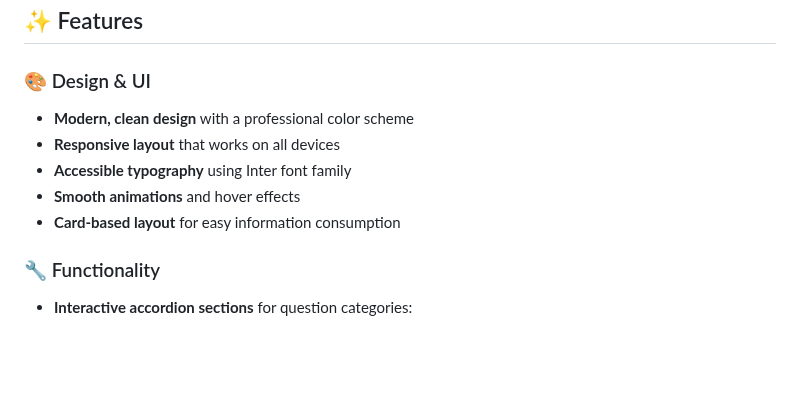
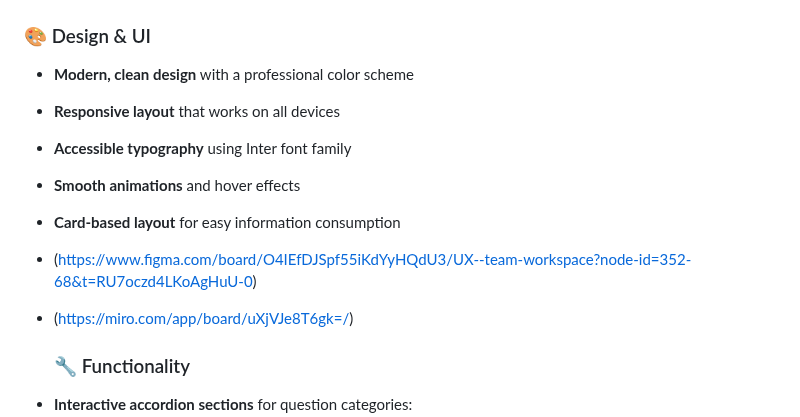
Before and after one commit to werka93/legal-aid-connect, a Markdown page: README.md, the part around the change. Drawn GitHub-style; blank space fills up the shorter version.

```diff
--- a/README.md
+++ b/README.md
@@ -30,8 +30,10 @@ This website addresses the critical information gap that families face when deal
 - **Accessible typography** using Inter font family
 - **Smooth animations** and hover effects
 - **Card-based layout** for easy information consumption
+- (https://www.figma.com/board/O4IEfDJSpf55iKdYyHQdU3/UX--team-workspace?node-id=352-68&t=RU7oczd4LKoAgHuU-0)
+- (https://miro.com/app/board/uXjVJe8T6gk=/)
 
-### 🔧 Functionality
+  ### 🔧 Functionality
 - **Interactive accordion sections** for question categories:
   - 📍 Initial Information After Arrest
   - ⚖️ Legal Representation
```
